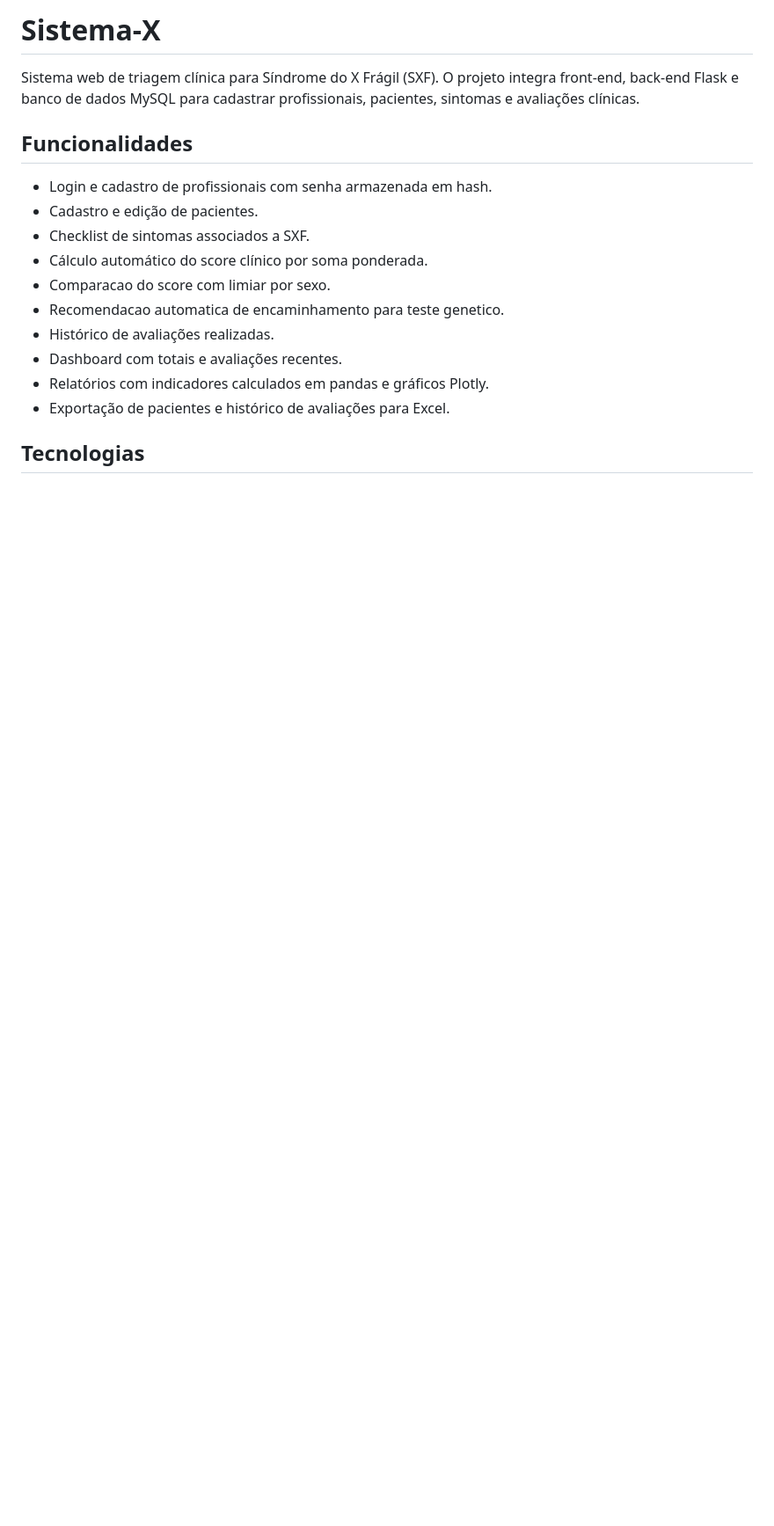
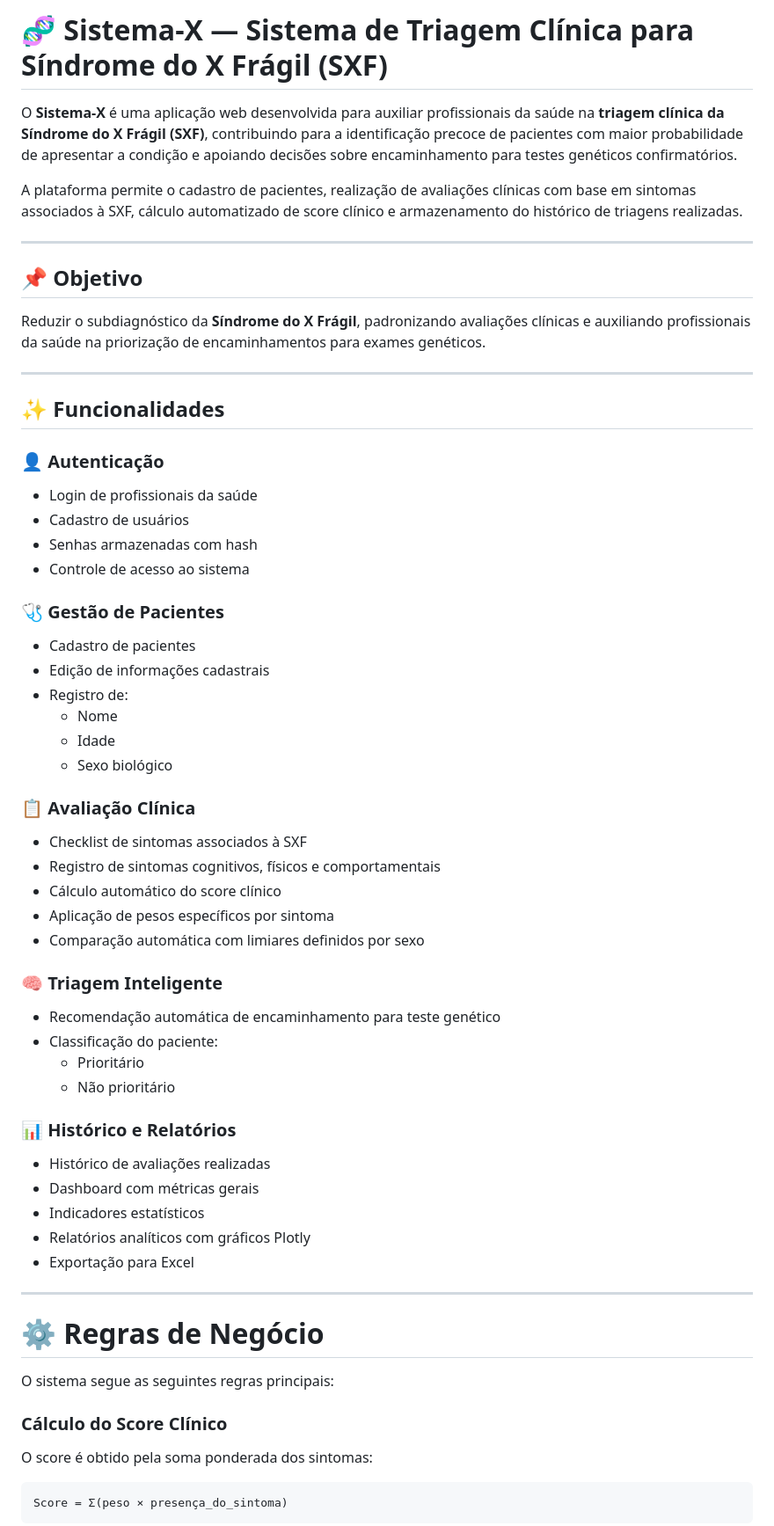
Before and after one commit to sergiocalazans/Sistema-X, a Markdown page: README.md, the part around one of its changes. Shown at 88% size. Rendered like a GitHub page; blank space fills up the shorter version.

````diff
--- a/README.md
+++ b/README.md
@@ -1,18 +1,69 @@
-# Sistema-X
+# 🧬 Sistema-X — Sistema de Triagem Clínica para Síndrome do X Frágil (SXF)
 
-Sistema web de triagem clínica para Síndrome do X Frágil (SXF). O projeto integra front-end, back-end Flask e banco de dados MySQL para cadastrar profissionais, pacientes, sintomas e avaliações clínicas.
+O **Sistema-X** é uma aplicação web desenvolvida para auxiliar profissionais da saúde na **triagem clínica da Síndrome do X Frágil (SXF)**, contribuindo para a identificação precoce de pacientes com maior probabilidade de apresentar a condição e apoiando decisões sobre encaminhamento para testes genéticos confirmatórios.
 
-## Funcionalidades
+A plataforma permite o cadastro de pacientes, realização de avaliações clínicas com base em sintomas associados à SXF, cálculo automatizado de score clínico e armazenamento do histórico de triagens realizadas.
 
-- Login e cadastro de profissionais com senha armazenada em hash.
-- Cadastro e edição de pacientes.
-- Checklist de sintomas associados a SXF.
-- Cálculo automático do score clínico por soma ponderada.
-- Comparacao do score com limiar por sexo.
-- Recomendacao automatica de encaminhamento para teste genetico.
-- Histórico de avaliações realizadas.
-- Dashboard com totais e avaliações recentes.
-- Relatórios com indicadores calculados em pandas e gráficos Plotly.
-- Exportação de pacientes e histórico de avaliações para Excel.
+---
 
-## Tecnologias
+## 📌 Objetivo
+
+Reduzir o subdiagnóstico da **Síndrome do X Frágil**, padronizando avaliações clínicas e auxiliando profissionais da saúde na priorização de encaminhamentos para exames genéticos.
+
+---
+
+## ✨ Funcionalidades
+
+### 👤 Autenticação
+
+- Login de profissionais da saúde
+- Cadastro de usuários
+- Senhas armazenadas com hash
+- Controle de acesso ao sistema
+
+### 🩺 Gestão de Pacientes
+
+- Cadastro de pacientes
+- Edição de informações cadastrais
+- Registro de:
+  - Nome
+  - Idade
+  - Sexo biológico
+
+### 📋 Avaliação Clínica
+
+- Checklist de sintomas associados à SXF
+- Registro de sintomas cognitivos, físicos e comportamentais
+- Cálculo automático do score clínico
+- Aplicação de pesos específicos por sintoma
+- Comparação automática com limiares definidos por sexo
+
+### 🧠 Triagem Inteligente
+
+- Recomendação automática de encaminhamento para teste genético
+- Classificação do paciente:
+  - Prioritário
+  - Não prioritário
+
+### 📊 Histórico e Relatórios
+
+- Histórico de avaliações realizadas
+- Dashboard com métricas gerais
+- Indicadores estatísticos
+- Relatórios analíticos com gráficos Plotly
+- Exportação para Excel
+
+---
+
+# ⚙️ Regras de Negócio
+
+O sistema segue as seguintes regras principais:
+
+### Cálculo do Score Clínico
+
+O score é obtido pela soma ponderada dos sintomas:
+
+```text
+Score = Σ(peso × presença_do_sintoma)
+```
+
````
Also changed, not shown: other parts of README.md (+232 -80 lines).
